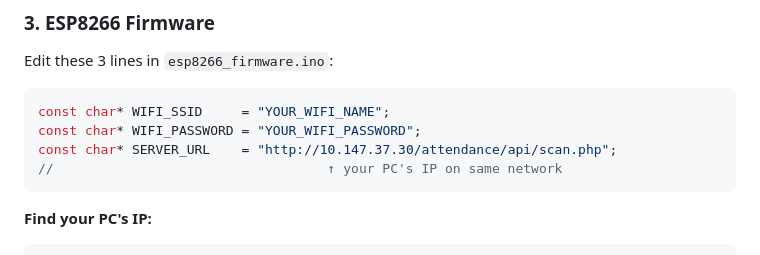
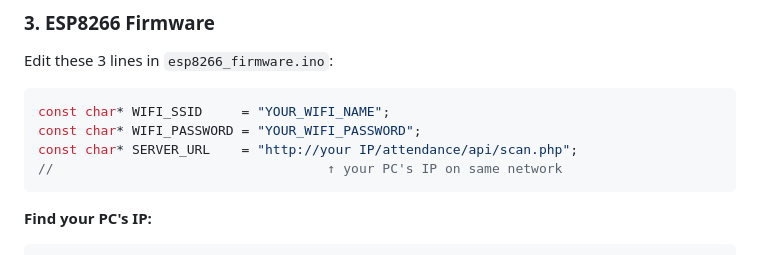
Before and after one commit to mrmuhammad7/rfid-attendance-system, a Markdown page: Setup_Guide.md, the part around the change. GitHub-like rendering.

````diff
--- a/Setup_Guide.md
+++ b/Setup_Guide.md
@@ -83,7 +83,7 @@ Edit these 3 lines in `esp8266_firmware.ino`:
 ```cpp
 const char* WIFI_SSID     = "YOUR_WIFI_NAME";
 const char* WIFI_PASSWORD = "YOUR_WIFI_PASSWORD";
-const char* SERVER_URL    = "http://10.147.37.30/attendance/api/scan.php";
+const char* SERVER_URL    = "http://your IP/attendance/api/scan.php";
 //                                   ↑ your PC's IP on same network
 ```
 
````
